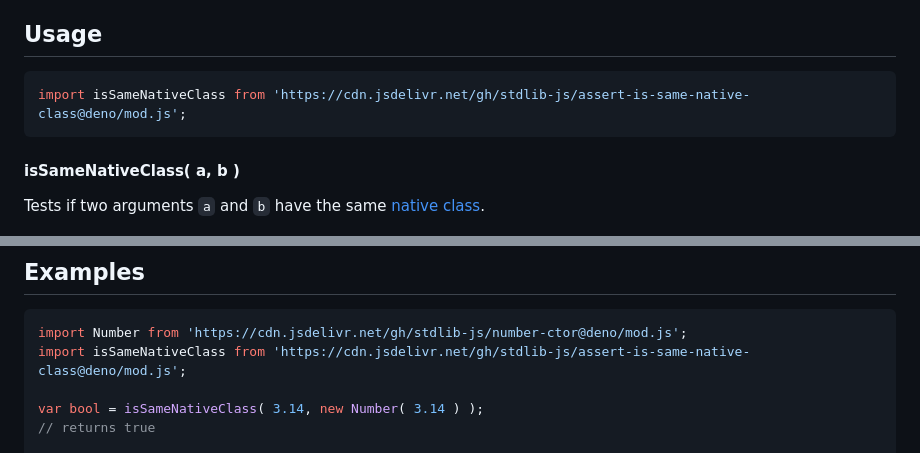
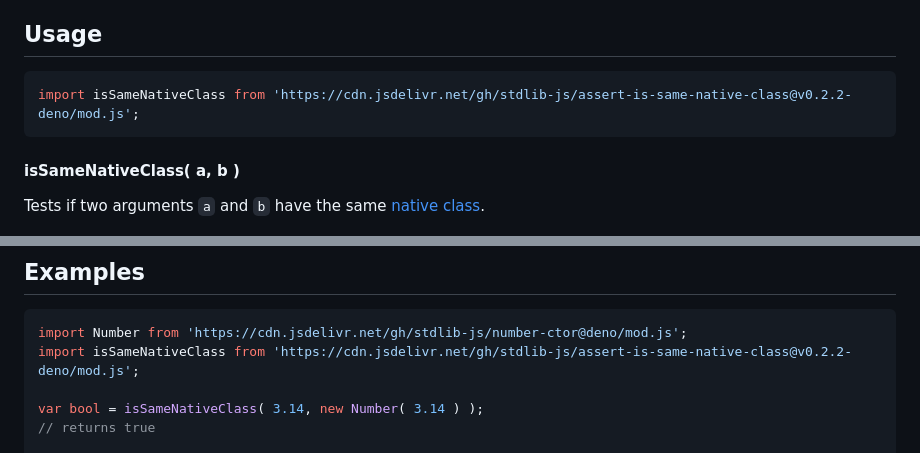
Before and after one commit to stdlib-js/assert-is-same-native-class, a Markdown page: README.md, 2 parts joined by grey strips. Rendered like a GitHub page.

Commit message:
Update README.md for Deno bundle v0.2.2

````diff
--- a/README.md
+++ b/README.md
@@ -42,7 +42,7 @@ limitations under the License.
 ## Usage
 
 ```javascript
-import isSameNativeClass from 'https://cdn.jsdelivr.net/gh/stdlib-js/assert-is-same-native-class@deno/mod.js';
+import isSameNativeClass from 'https://cdn.jsdelivr.net/gh/stdlib-js/assert-is-same-native-class@v0.2.2-deno/mod.js';
 ```
 
 #### isSameNativeClass( a, b )
@@ -77,7 +77,7 @@ bool = isSameNativeClass( [], {} );
 
 ```javascript
 import Number from 'https://cdn.jsdelivr.net/gh/stdlib-js/number-ctor@deno/mod.js';
-import isSameNativeClass from 'https://cdn.jsdelivr.net/gh/stdlib-js/assert-is-same-native-class@deno/mod.js';
+import isSameNativeClass from 'https://cdn.jsdelivr.net/gh/stdlib-js/assert-is-same-native-class@v0.2.2-deno/mod.js';
 
 var bool = isSameNativeClass( 3.14, new Number( 3.14 ) );
 // returns true
````
